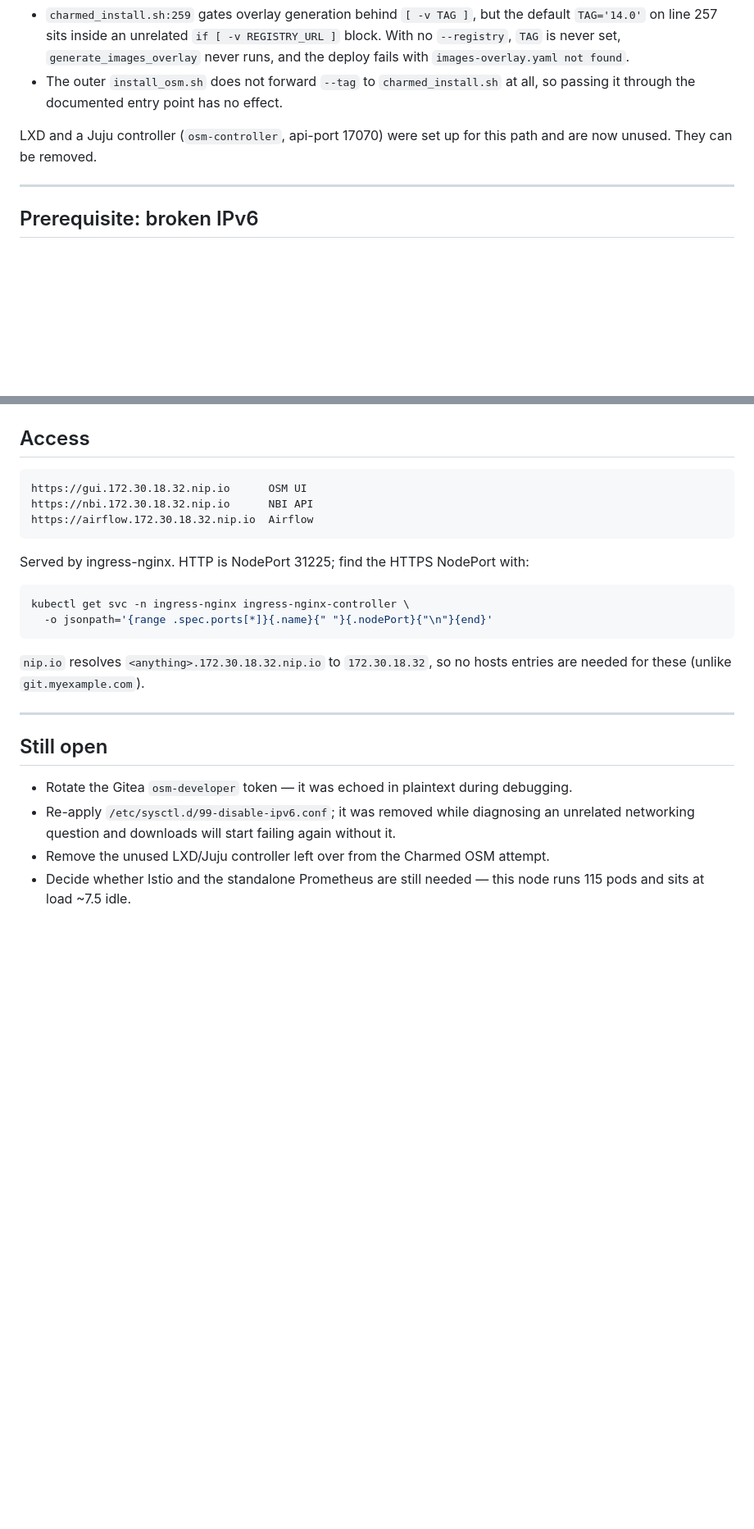
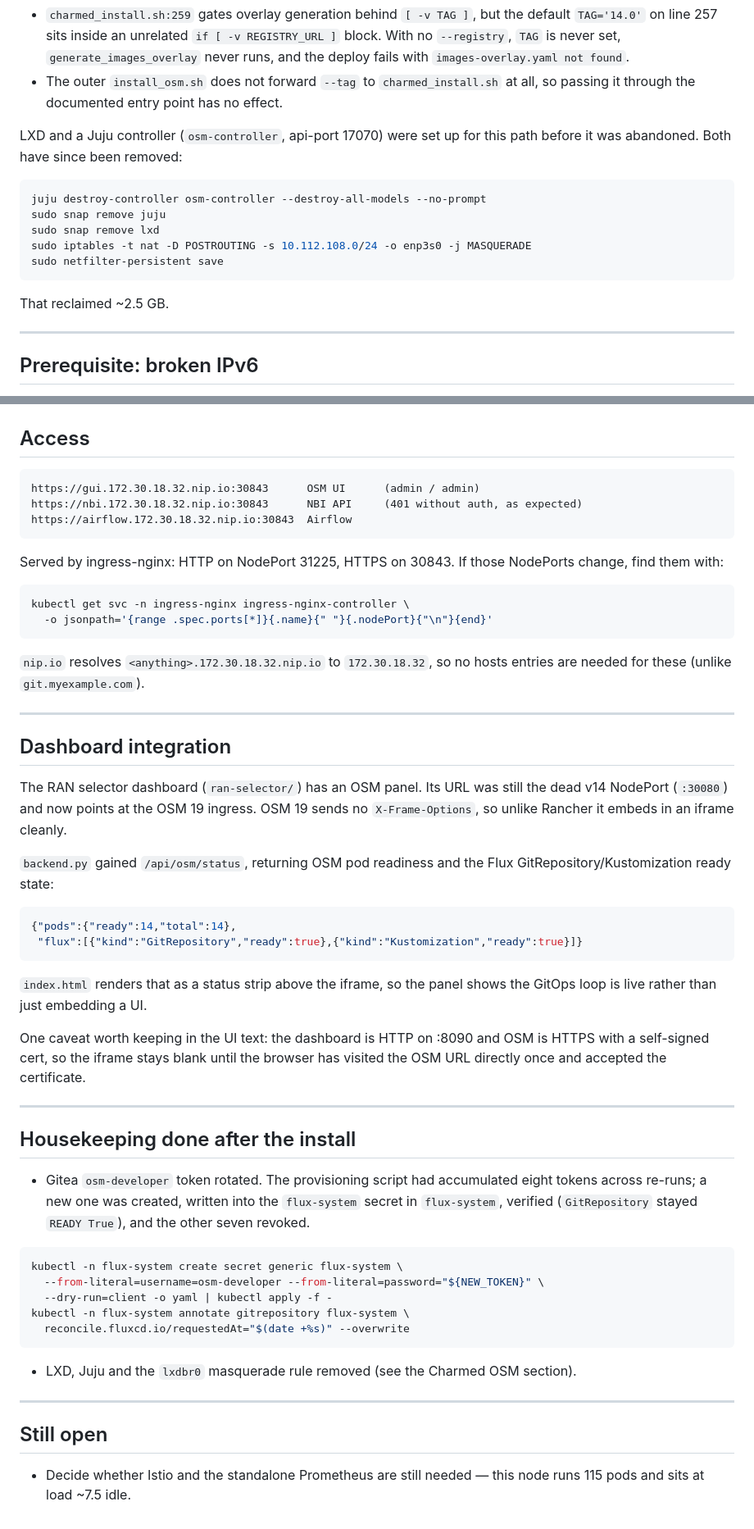
Before and after one commit to rathod9771/5g-kubernetes, a Markdown page: docs/OSM19_INSTALL.md, 2 parts joined by grey strips. Shown at 82% size. GitHub-like rendering; blank space fills up the shorter version.

Commit message:
OSM19 notes: record completed housekeeping, dashboard integration, access ports

````diff
--- a/docs/OSM19_INSTALL.md
+++ b/docs/OSM19_INSTALL.md
@@ -43,7 +43,17 @@ Two upstream bugs found while investigating, worth knowing if anyone revisits it
   so passing it through the documented entry point has no effect.
 
 LXD and a Juju controller (`osm-controller`, api-port 17070) were set up for this
-path and are now unused. They can be removed.
+path before it was abandoned. Both have since been removed:
+
+```bash
+juju destroy-controller osm-controller --destroy-all-models --no-prompt
+sudo snap remove juju
+sudo snap remove lxd
+sudo iptables -t nat -D POSTROUTING -s 10.112.108.0/24 -o enp3s0 -j MASQUERADE
+sudo netfilter-persistent save
+```
+
+That reclaimed ~2.5 GB.
 
 ---
 
@@ -342,12 +353,13 @@ restart and the IPv6 changes.
 ## Access
 
 ```
-https://gui.172.30.18.32.nip.io      OSM UI
-https://nbi.172.30.18.32.nip.io      NBI API
-https://airflow.172.30.18.32.nip.io  Airflow
+https://gui.172.30.18.32.nip.io:30843      OSM UI      (admin / admin)
+https://nbi.172.30.18.32.nip.io:30843      NBI API     (401 without auth, as expected)
+https://airflow.172.30.18.32.nip.io:30843  Airflow
 ```
 
-Served by ingress-nginx. HTTP is NodePort 31225; find the HTTPS NodePort with:
+Served by ingress-nginx: HTTP on NodePort 31225, HTTPS on 30843. If those NodePorts
+change, find them with:
 
 ```bash
 kubectl get svc -n ingress-nginx ingress-nginx-controller \
@@ -359,12 +371,49 @@ entries are needed for these (unlike `git.myexample.com`).
 
 ---
 
+## Dashboard integration
+
+The RAN selector dashboard (`ran-selector/`) has an OSM panel. Its URL was still the
+dead v14 NodePort (`:30080`) and now points at the OSM 19 ingress. OSM 19 sends no
+`X-Frame-Options`, so unlike Rancher it embeds in an iframe cleanly.
+
+`backend.py` gained `/api/osm/status`, returning OSM pod readiness and the Flux
+GitRepository/Kustomization ready state:
+
+```json
+{"pods":{"ready":14,"total":14},
+ "flux":[{"kind":"GitRepository","ready":true},{"kind":"Kustomization","ready":true}]}
+```
+
+`index.html` renders that as a status strip above the iframe, so the panel shows the
+GitOps loop is live rather than just embedding a UI.
+
+One caveat worth keeping in the UI text: the dashboard is HTTP on :8090 and OSM is
+HTTPS with a self-signed cert, so the iframe stays blank until the browser has
+visited the OSM URL directly once and accepted the certificate.
+
+---
+
+## Housekeeping done after the install
+
+- Gitea `osm-developer` token rotated. The provisioning script had accumulated eight
+  tokens across re-runs; a new one was created, written into the `flux-system` secret
+  in `flux-system`, verified (`GitRepository` stayed `READY True`), and the other
+  seven revoked.
+
+```bash
+kubectl -n flux-system create secret generic flux-system \
+  --from-literal=username=osm-developer --from-literal=password="${NEW_TOKEN}" \
+  --dry-run=client -o yaml | kubectl apply -f -
+kubectl -n flux-system annotate gitrepository flux-system \
+  reconcile.fluxcd.io/requestedAt="$(date +%s)" --overwrite
+```
+
+- LXD, Juju and the `lxdbr0` masquerade rule removed (see the Charmed OSM section).
+
+---
+
 ## Still open
 
-- Rotate the Gitea `osm-developer` token — it was echoed in plaintext during
-  debugging.
-- Re-apply `/etc/sysctl.d/99-disable-ipv6.conf`; it was removed while diagnosing an
-  unrelated networking question and downloads will start failing again without it.
-- Remove the unused LXD/Juju controller left over from the Charmed OSM attempt.
 - Decide whether Istio and the standalone Prometheus are still needed — this node
   runs 115 pods and sits at load ~7.5 idle.
````
Also changed, not shown: other parts of docs/OSM19_INSTALL.md (+5 -4 lines).
